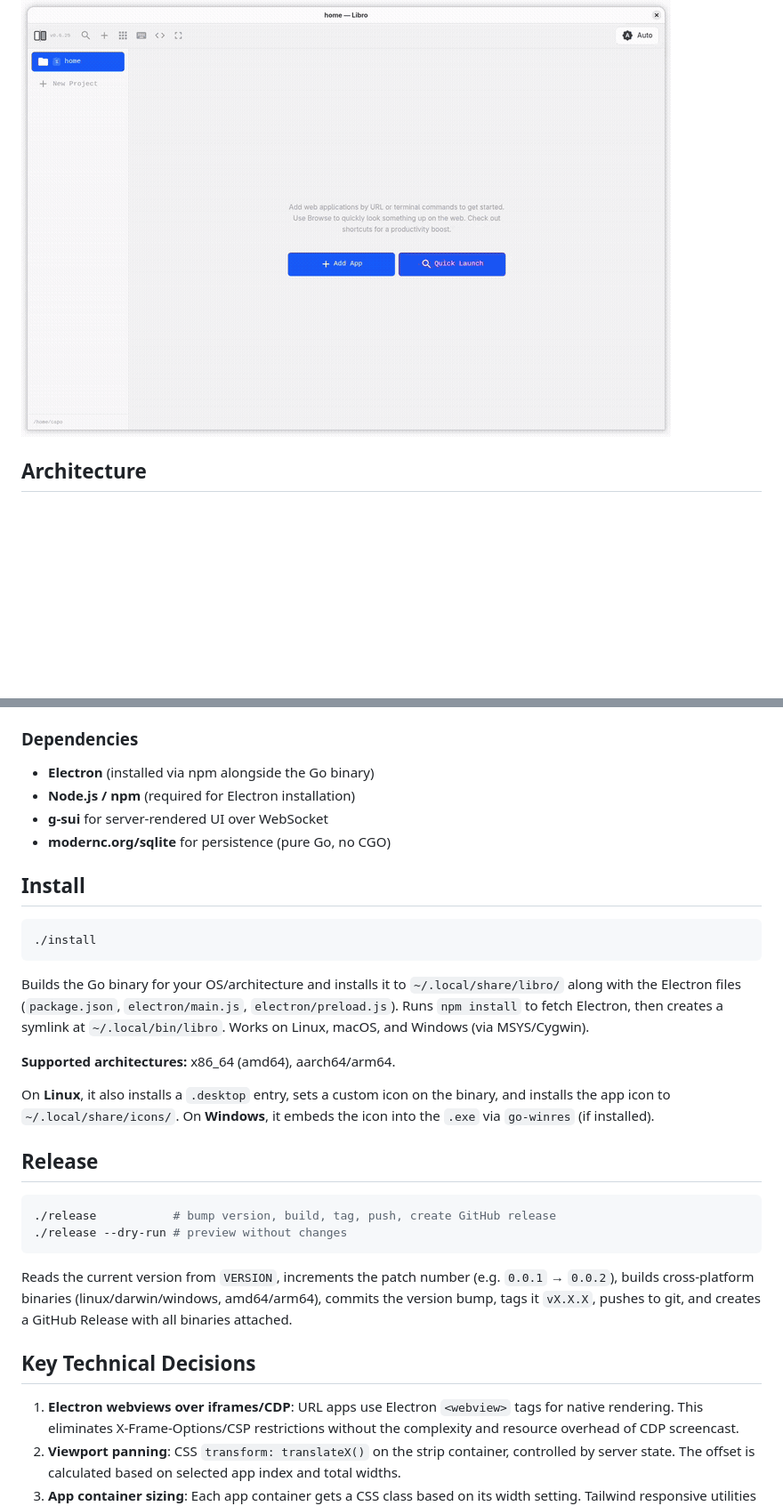
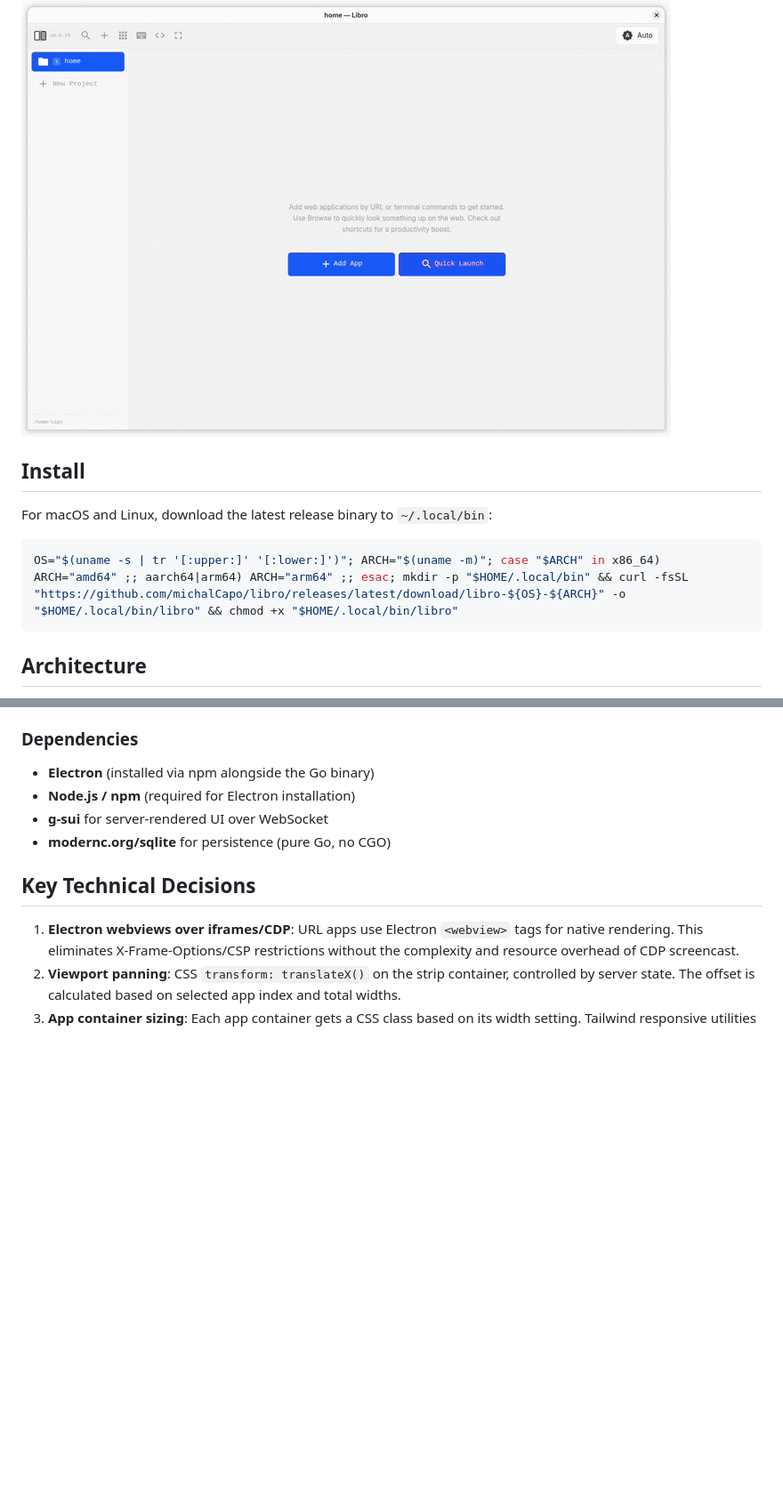
Before and after one commit to michalCapo/libro, a Markdown page: README.md, 2 parts joined by grey strips. Shown at 89% size. Rendered like a GitHub page; blank space fills up the shorter version.

Commit message:
update reamed

````diff
--- a/README.md
+++ b/README.md
@@ -5,6 +5,14 @@ A Go + Electron application using [g-sui](https://github.com/michalCapo/g-sui) t
 ## Demo
 
 ![Demo](demo/demo.gif)
+
+## Install
+
+For macOS and Linux, download the latest release binary to `~/.local/bin`:
+
+```bash
+OS="$(uname -s | tr '[:upper:]' '[:lower:]')"; ARCH="$(uname -m)"; case "$ARCH" in x86_64) ARCH="amd64" ;; aarch64|arm64) ARCH="arm64" ;; esac; mkdir -p "$HOME/.local/bin" && curl -fsSL "https://github.com/michalCapo/libro/releases/latest/download/libro-${OS}-${ARCH}" -o "$HOME/.local/bin/libro" && chmod +x "$HOME/.local/bin/libro"
+```
 
 ## Architecture
 
@@ -245,27 +253,6 @@ Development builds (`go build -tags dev`) use port `1439` instead of `8100`, so
 - **g-sui** for server-rendered UI over WebSocket
 - **modernc.org/sqlite** for persistence (pure Go, no CGO)
 
-## Install
-
-```bash
-./install
-```
-
-Builds the Go binary for your OS/architecture and installs it to `~/.local/share/libro/` along with the Electron files (`package.json`, `electron/main.js`, `electron/preload.js`). Runs `npm install` to fetch Electron, then creates a symlink at `~/.local/bin/libro`. Works on Linux, macOS, and Windows (via MSYS/Cygwin).
-
-**Supported architectures:** x86_64 (amd64), aarch64/arm64.
-
-On **Linux**, it also installs a `.desktop` entry, sets a custom icon on the binary, and installs the app icon to `~/.local/share/icons/`. On **Windows**, it embeds the icon into the `.exe` via `go-winres` (if installed).
-
-## Release
-
-```bash
-./release           # bump version, build, tag, push, create GitHub release
-./release --dry-run # preview without changes
-```
-
-Reads the current version from `VERSION`, increments the patch number (e.g. `0.0.1` → `0.0.2`), builds cross-platform binaries (linux/darwin/windows, amd64/arm64), commits the version bump, tags it `vX.X.X`, pushes to git, and creates a GitHub Release with all binaries attached.
-
 ## Key Technical Decisions
 
 1. **Electron webviews over iframes/CDP**: URL apps use Electron `<webview>` tags for native rendering. This eliminates X-Frame-Options/CSP restrictions without the complexity and resource overhead of CDP screencast.
````
